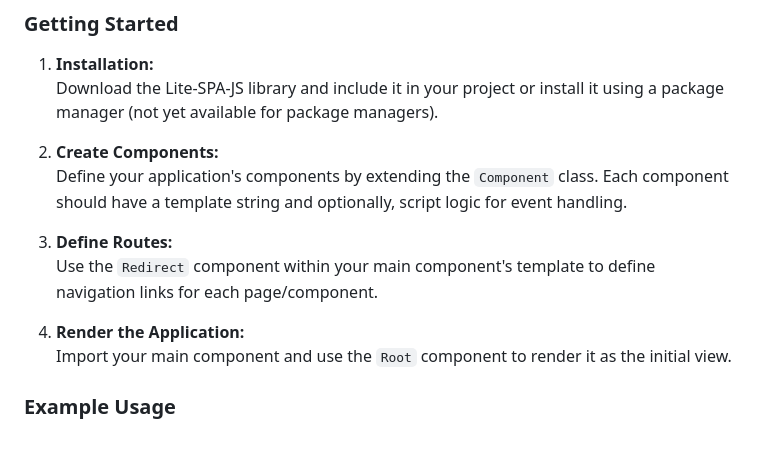
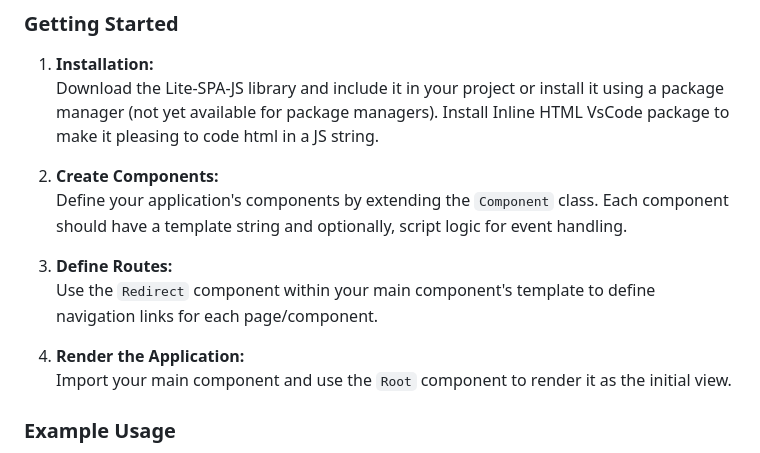
Before and after one commit to AceBurgundy/CleanJS, a Markdown page: README.md, the part around the change. Drawn GitHub-style.

```diff
--- a/README.md
+++ b/README.md
@@ -12,14 +12,15 @@
 
 1. **Installation:**
    Download the Lite-SPA-JS library and include it in your project or install it using a package manager (not yet available for package managers).
+   Install Inline HTML VsCode package to make it pleasing to code html in a JS string.
 
-2. **Create Components:**
+3. **Create Components:**
    Define your application's components by extending the `Component` class. Each component should have a template string and optionally, script logic for event handling.
 
-3. **Define Routes:**
+4. **Define Routes:**
    Use the `Redirect` component within your main component's template to define navigation links for each page/component.
 
-4. **Render the Application:**
+5. **Render the Application:**
    Import your main component and use the `Root` component to render it as the initial view.
 
 ### Example Usage
```
